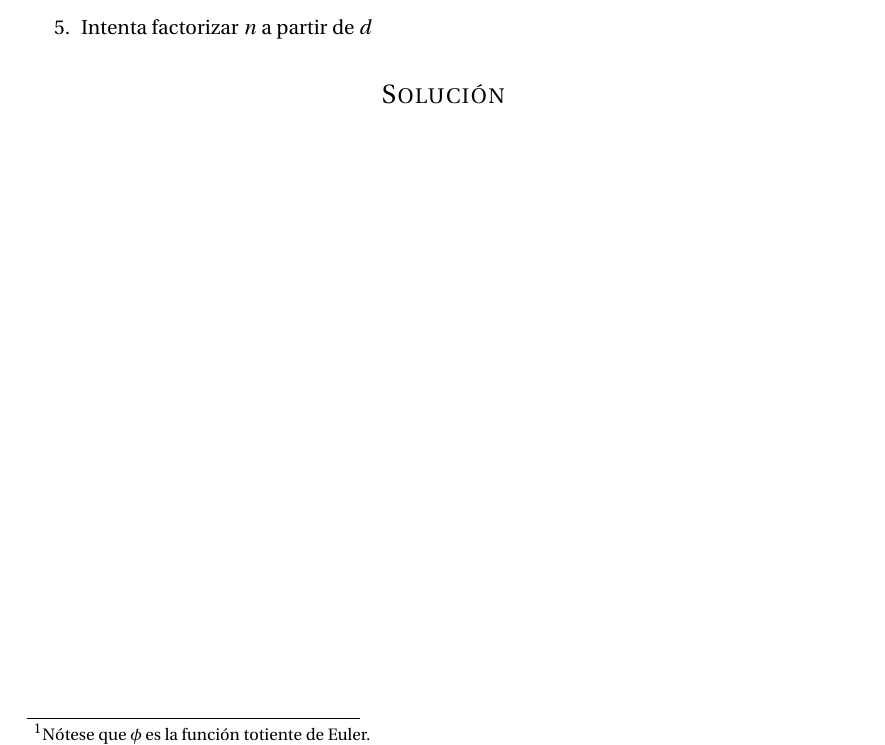
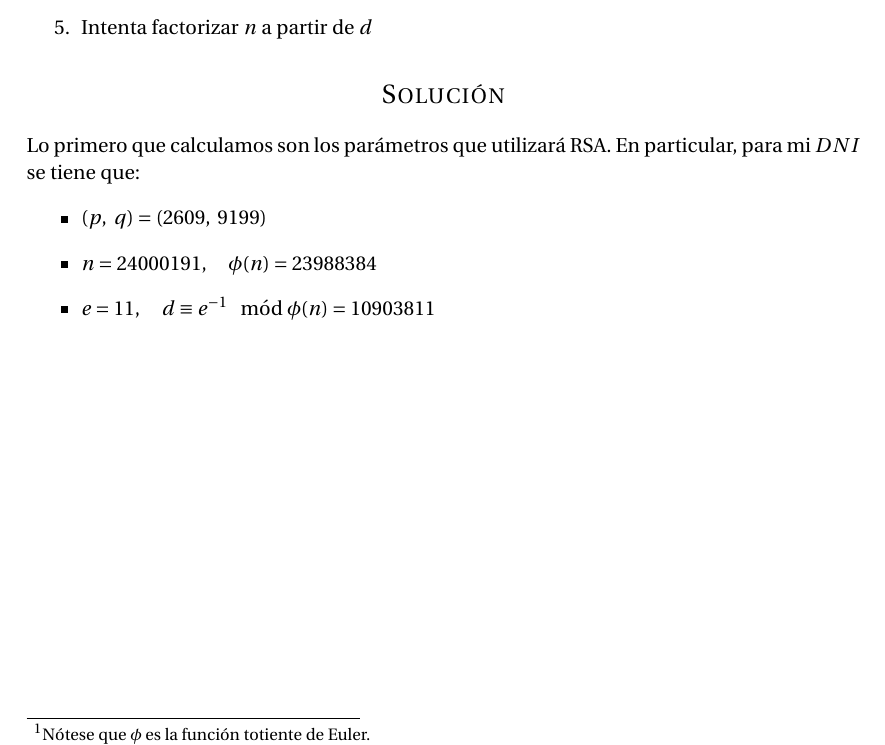
Before and after one commit to oxcar103/Practicas-TNC, a LaTeX document (Criptografía/Memoria.tex, which reads Criptografía/Ejercicio3.tex): part of page 11 of 11, cut so that both start at the same text. Compiled offline with pdfLaTeX.

Commit message:
Parámetros de RSA

```diff
--- a/Criptografía/Ejercicio3.tex
+++ b/Criptografía/Ejercicio3.tex
@@ -14,3 +14,9 @@
 		\item Intenta factorizar $n$ a partir de $d$
 	\end{enumerate}
 \section*{Solución}
+	Lo primero que calculamos son los parámetros que utilizará RSA. En particular, para mi $DNI$ se tiene que:
+	\begin{itemize}
+		\item $(p,\ q) = (2609,\ 9199)$
+		\item $n = 24000191, \quad \phi(n) = 23988384$
+		\item $e = 11, \quad d \equiv e^{-1} \mod \phi(n) = 10903811$
+	\end{itemize}
```
